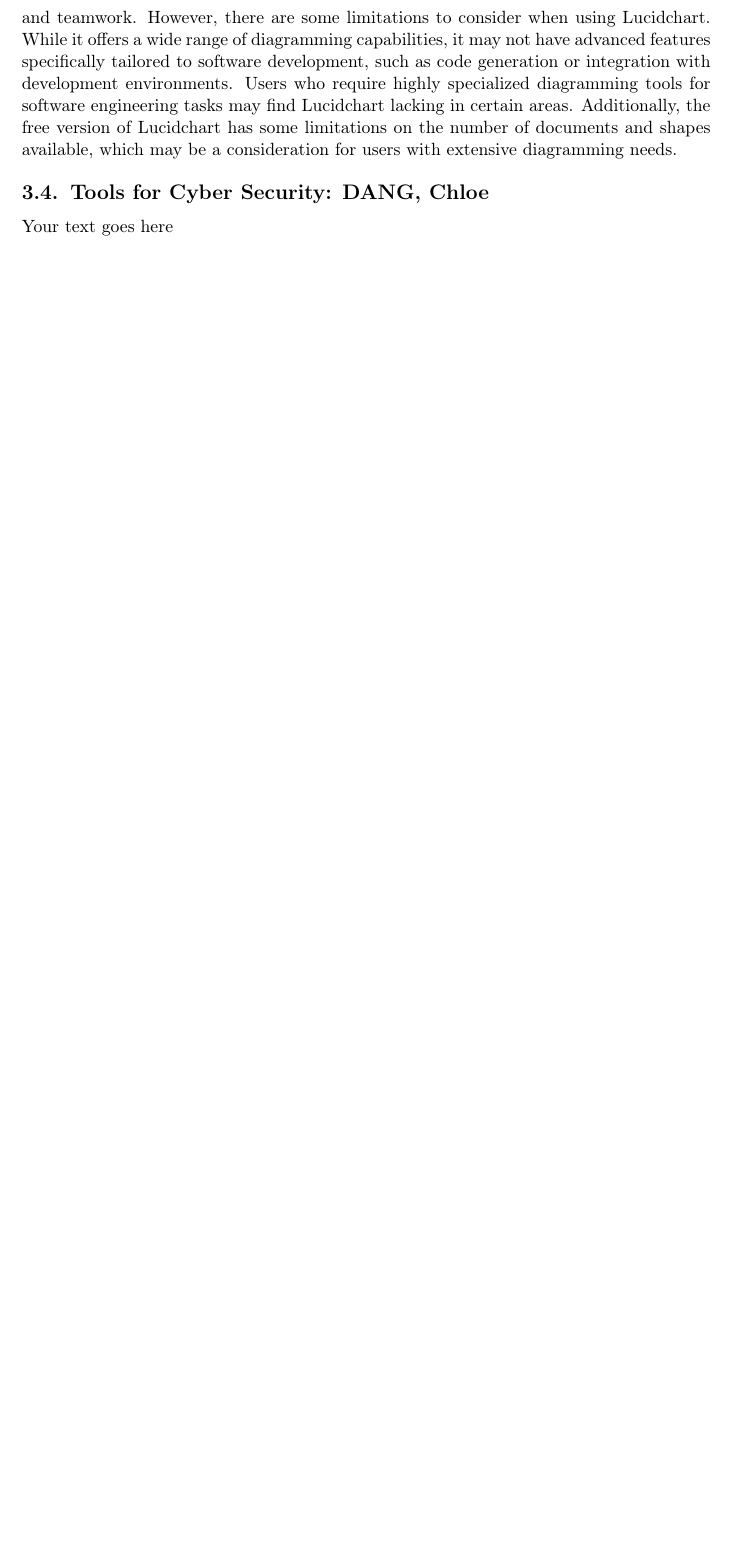
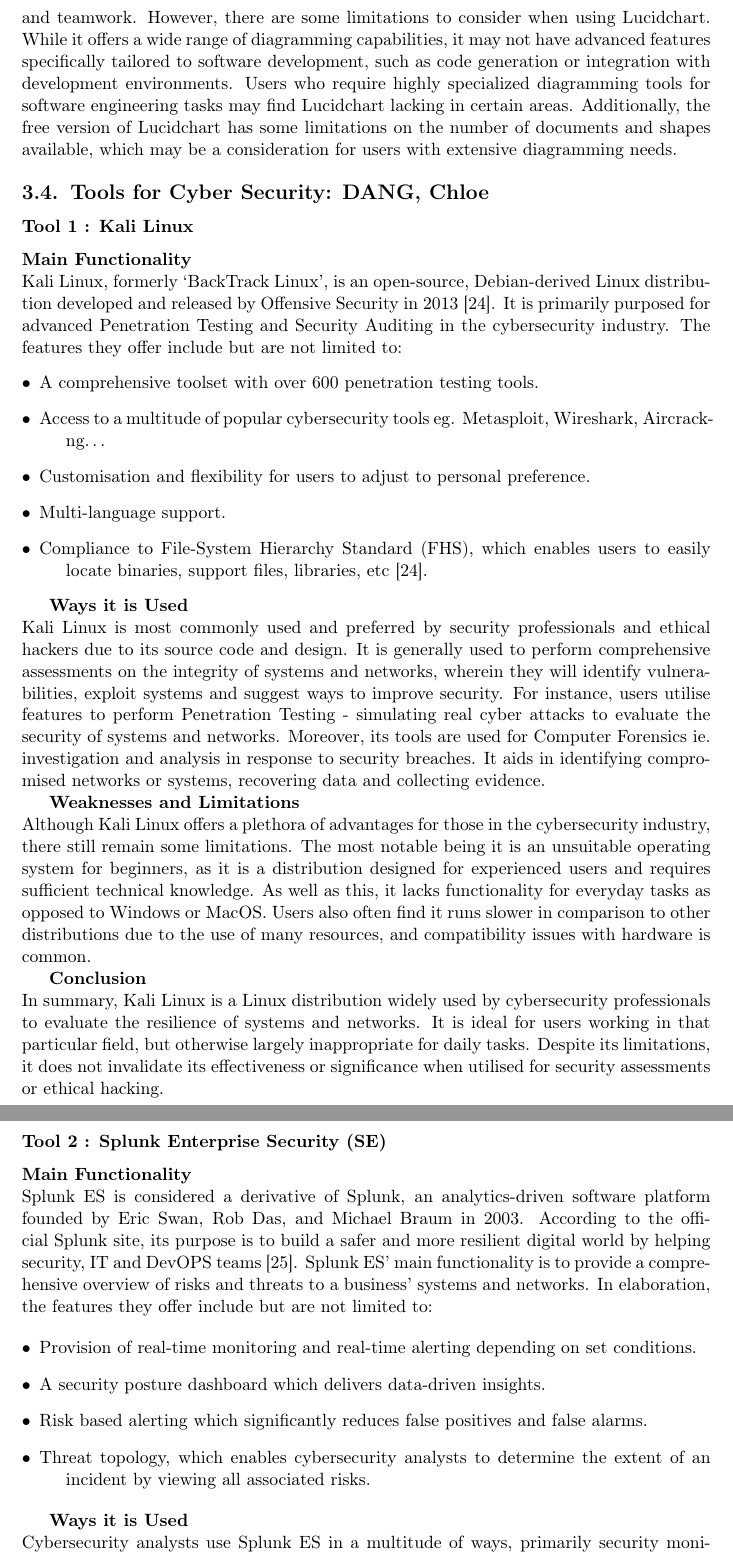
Before and after one commit to Jordanpro882/INFO1111_CC15_05, a LaTeX document (INFO1111_Group_Project.tex): part of page 14 of 29 before the commit and two parts of pages 14 and 15 of 30 after it, the two joined at a grey line, cut so that both start at the same text, the shorter picture padded with empty space. Compiled offline with pdfLaTeX.

Commit message:
Added my B attempt

```diff
--- a/INFO1111_Group_Project.tex
+++ b/INFO1111_Group_Project.tex
@@ -325,4 +325,36 @@
 
 \subsection{Tools for \majD: \studD}
 
-Your text goes here
+\subsubsection{Tool 1 : Kali Linux}
+\textbf{Main Functionality}
+\newline Kali Linux, formerly ‘BackTrack Linux’, is an open-source, Debian-derived Linux distribution developed and released by Offensive Security in 2013 \cite{kali}. It is primarily purposed for advanced Penetration Testing and Security Auditing in the cybersecurity industry. The features they offer include but are not limited to:
+\begin{description}
+\item[$\bullet$] A comprehensive toolset with over 600 penetration testing tools.
+\item[$\bullet$] Access to a multitude of popular cybersecurity tools eg. Metasploit, Wireshark, Aircrack-ng…
+\item[$\bullet$] Customisation and flexibility for users to adjust to personal preference.
+\item[$\bullet$] Multi-language support.
+\item[$\bullet$] Compliance to File-System Hierarchy Standard (FHS), which enables users to easily locate binaries, support files, libraries, etc \cite{kali}.
+\end{description}
+
+\textbf{Ways it is Used}
+\newline Kali Linux is most commonly used and preferred by security professionals and ethical hackers due to its source code and design. It is generally used to perform comprehensive assessments on the integrity of systems and networks, wherein they will identify vulnerabilities, exploit systems and suggest ways to improve security. For instance, users utilise features to perform Penetration Testing - simulating real cyber attacks to evaluate the security of systems and networks. Moreover, its tools are used for Computer Forensics ie. investigation and analysis in response to security breaches. It aids in identifying compromised networks or systems, recovering data and collecting evidence.
+
+\textbf{Weaknesses and Limitations}
+\newline Although Kali Linux offers a plethora of advantages for those in the cybersecurity industry, there still remain some limitations. The most notable being it is an unsuitable operating system for beginners, as it is a distribution designed for experienced users and requires sufficient technical knowledge. As well as this, it lacks functionality for everyday tasks as opposed to Windows or MacOS. Users also often find it runs slower in comparison to other distributions due to the use of many resources, and compatibility issues with hardware is common.
+
+\textbf{Conclusion}
+\newline In summary, Kali Linux is a Linux distribution widely used by cybersecurity professionals to evaluate the resilience of systems and networks. It is ideal for users working in that particular field, but otherwise largely inappropriate for daily tasks. Despite its limitations, it does not invalidate its effectiveness or significance when utilised for security assessments or ethical hacking.
+
+\subsubsection{Tool 2 : Splunk Enterprise Security (SE)}
+\textbf{Main Functionality}
+\newline Splunk ES is considered a derivative of Splunk, an analytics-driven software platform founded by Eric Swan, Rob Das, and Michael Braum in 2003. According to the official Splunk site, its purpose is to build a safer and more resilient digital world by helping security, IT and DevOPS teams \cite{splunk}.  Splunk ES’ main functionality is to provide a comprehensive overview of risks and threats to a business’ systems and networks. In elaboration, the features they offer include but are not limited to:
+
+\begin{description}
+\item[$\bullet$] Provision of real-time monitoring and real-time alerting depending on set conditions.
+\item[$\bullet$] A security posture dashboard which delivers data-driven insights.
+\item[$\bullet$] Risk based alerting which significantly reduces false positives and false alarms.
+\item[$\bullet$] Threat topology, which enables cybersecurity analysts to determine the extent of an incident by viewing all associated risks.
+\end{description}
+
+\textbf{Ways it is Used}
+\newline Cybersecurity analysts use Splunk ES in a multitude of ways, primarily security monitoring, generating analytics, and automating incident responses for various network and security devices. With the ‘MITRE ATTACK Framework Matrix’ feature, security analysts are able to build situational awareness in regards to a security incident. In doing so, they are able to utilise insights gained in conjunction with other functions to support an organisations’ security operations centre, as well as inform stakeholders about potential business risks.
```
Also changed, not shown: main.bib (+18 -0 lines), INFO1111_Group_Project.pdf, screengrabs/Chloe_Dang.png (added), INFO1111_Group_Project.tex (10 more changed lines), 1 other file.
